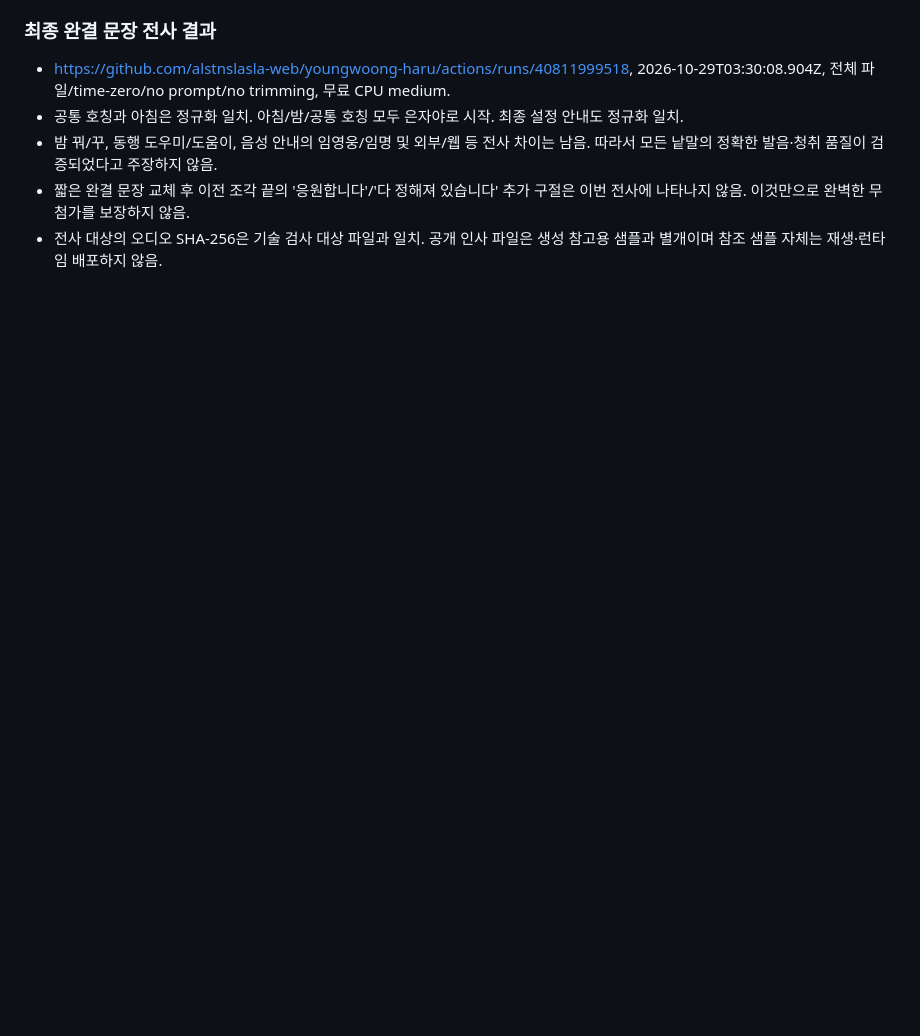
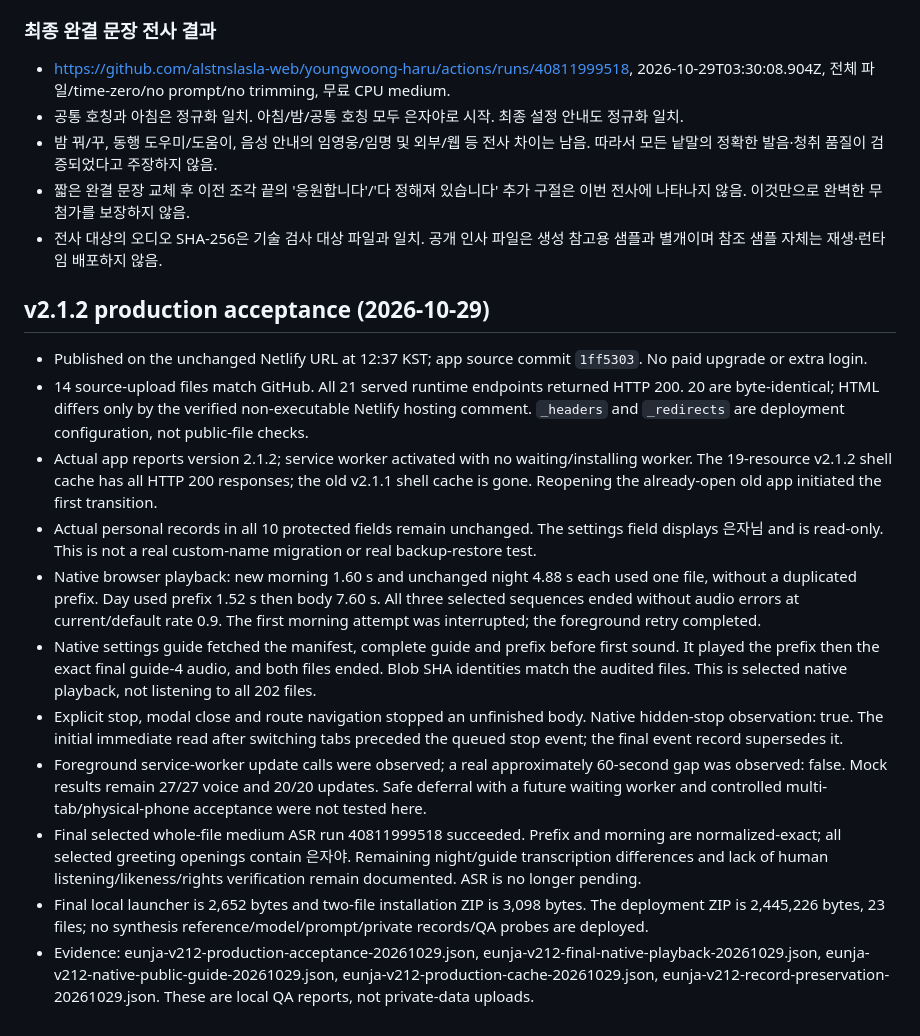
Before and after one commit to alstnslasla-web/youngwoong-haru, a Markdown page: TESTS.md, the part around the change. Rendered like a GitHub page; blank space fills up the shorter version.

Commit message:
Record v2.1.2 production acceptance [skip ci]

```diff
--- a/TESTS.md
+++ b/TESTS.md
@@ -155,3 +155,18 @@
 - 밤 꿔/꾸, 동행 도우미/도움이, 음성 안내의 임영웅/임명 및 외부/웹 등 전사 차이는 남음. 따라서 모든 낱말의 정확한 발음·청취 품질이 검증되었다고 주장하지 않음.
 - 짧은 완결 문장 교체 후 이전 조각 끝의 '응원합니다'/'다 정해져 있습니다' 추가 구절은 이번 전사에 나타나지 않음. 이것만으로 완벽한 무첨가를 보장하지 않음.
 - 전사 대상의 오디오 SHA-256은 기술 검사 대상 파일과 일치. 공개 인사 파일은 생성 참고용 샘플과 별개이며 참조 샘플 자체는 재생·런타임 배포하지 않음.
+
+
+## v2.1.2 production acceptance (2026-10-29)
+
+- Published on the unchanged Netlify URL at 12:37 KST; app source commit `1ff5303`. No paid upgrade or extra login.
+- 14 source-upload files match GitHub. All 21 served runtime endpoints returned HTTP 200. 20 are byte-identical; HTML differs only by the verified non-executable Netlify hosting comment. `_headers` and `_redirects` are deployment configuration, not public-file checks.
+- Actual app reports version 2.1.2; service worker activated with no waiting/installing worker. The 19-resource v2.1.2 shell cache has all HTTP 200 responses; the old v2.1.1 shell cache is gone. Reopening the already-open old app initiated the first transition.
+- Actual personal records in all 10 protected fields remain unchanged. The settings field displays 은자님 and is read-only. This is not a real custom-name migration or real backup-restore test.
+- Native browser playback: new morning 1.60 s and unchanged night 4.88 s each used one file, without a duplicated prefix. Day used prefix 1.52 s then body 7.60 s. All three selected sequences ended without audio errors at current/default rate 0.9. The first morning attempt was interrupted; the foreground retry completed.
+- Native settings guide fetched the manifest, complete guide and prefix before first sound. It played the prefix then the exact final guide-4 audio, and both files ended. Blob SHA identities match the audited files. This is selected native playback, not listening to all 202 files.
+- Explicit stop, modal close and route navigation stopped an unfinished body. Native hidden-stop observation: true. The initial immediate read after switching tabs preceded the queued stop event; the final event record supersedes it.
+- Foreground service-worker update calls were observed; a real approximately 60-second gap was observed: false. Mock results remain 27/27 voice and 20/20 updates. Safe deferral with a future waiting worker and controlled multi-tab/physical-phone acceptance were not tested here.
+- Final selected whole-file medium ASR run 40811999518 succeeded. Prefix and morning are normalized-exact; all selected greeting openings contain 은자야. Remaining night/guide transcription differences and lack of human listening/likeness/rights verification remain documented. ASR is no longer pending.
+- Final local launcher is 2,652 bytes and two-file installation ZIP is 3,098 bytes. The deployment ZIP is 2,445,226 bytes, 23 files; no synthesis reference/model/prompt/private records/QA probes are deployed.
+- Evidence: eunja-v212-production-acceptance-20261029.json, eunja-v212-final-native-playback-20261029.json, eunja-v212-native-public-guide-20261029.json, eunja-v212-production-cache-20261029.json, eunja-v212-record-preservation-20261029.json. These are local QA reports, not private-data uploads.
```
